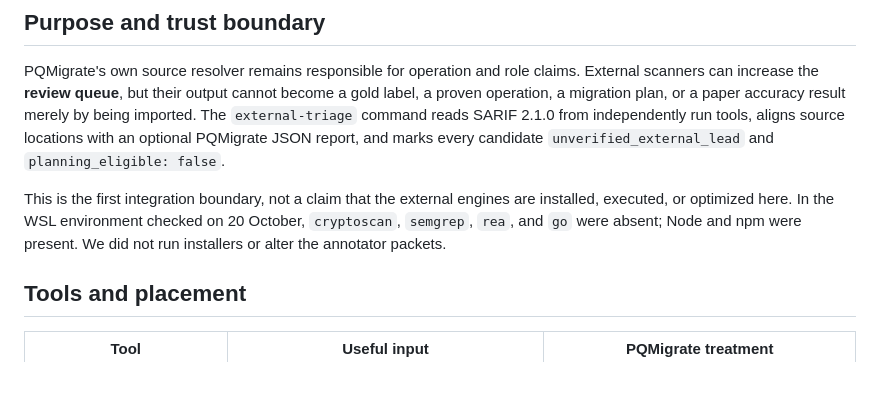
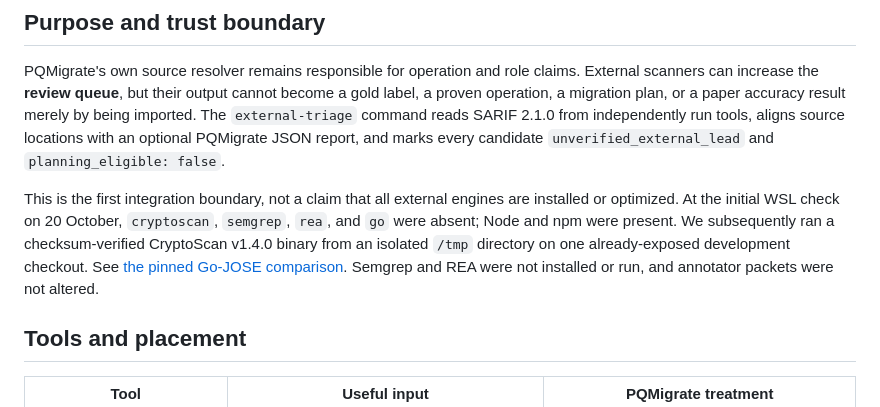
Before and after one commit to Ratneshp1122/PQMigrate, a Markdown page: docs/review/external-tool-integration-2026-10-20.md, the part around the change. Drawn GitHub-style; blank space fills up the shorter version.

Commit message:
docs: record pinned CryptoScan execution

```diff
--- a/docs/review/external-tool-integration-2026-10-20.md
+++ b/docs/review/external-tool-integration-2026-10-20.md
@@ -10,10 +10,13 @@ SARIF 2.1.0 from independently run tools, aligns source locations with an
 optional PQMigrate JSON report, and marks every candidate
 `unverified_external_lead` and `planning_eligible: false`.
 
-This is the first integration boundary, not a claim that the external engines
-are installed, executed, or optimized here. In the WSL environment checked on
-20 October, `cryptoscan`, `semgrep`, `rea`, and `go` were absent; Node and npm
-were present. We did not run installers or alter the annotator packets.
+This is the first integration boundary, not a claim that all external engines
+are installed or optimized. At the initial WSL check on 20 October,
+`cryptoscan`, `semgrep`, `rea`, and `go` were absent; Node and npm were present.
+We subsequently ran a checksum-verified CryptoScan v1.4.0 binary from an
+isolated `/tmp` directory on one already-exposed development checkout. See
+[the pinned Go-JOSE comparison](cryptoscan-go-jose-exploratory-2026-10-20.md).
+Semgrep and REA were not installed or run, and annotator packets were not altered.
 
 ## Tools and placement
 
```
